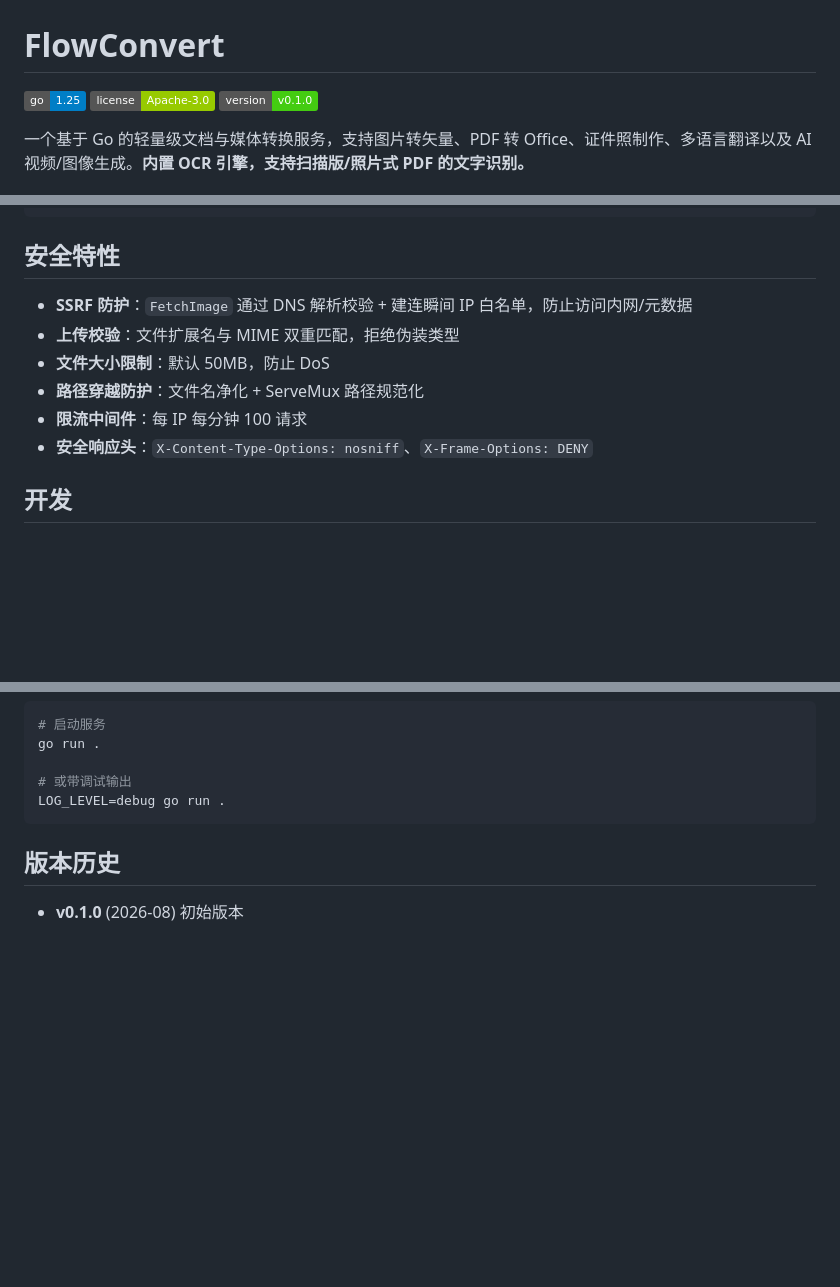
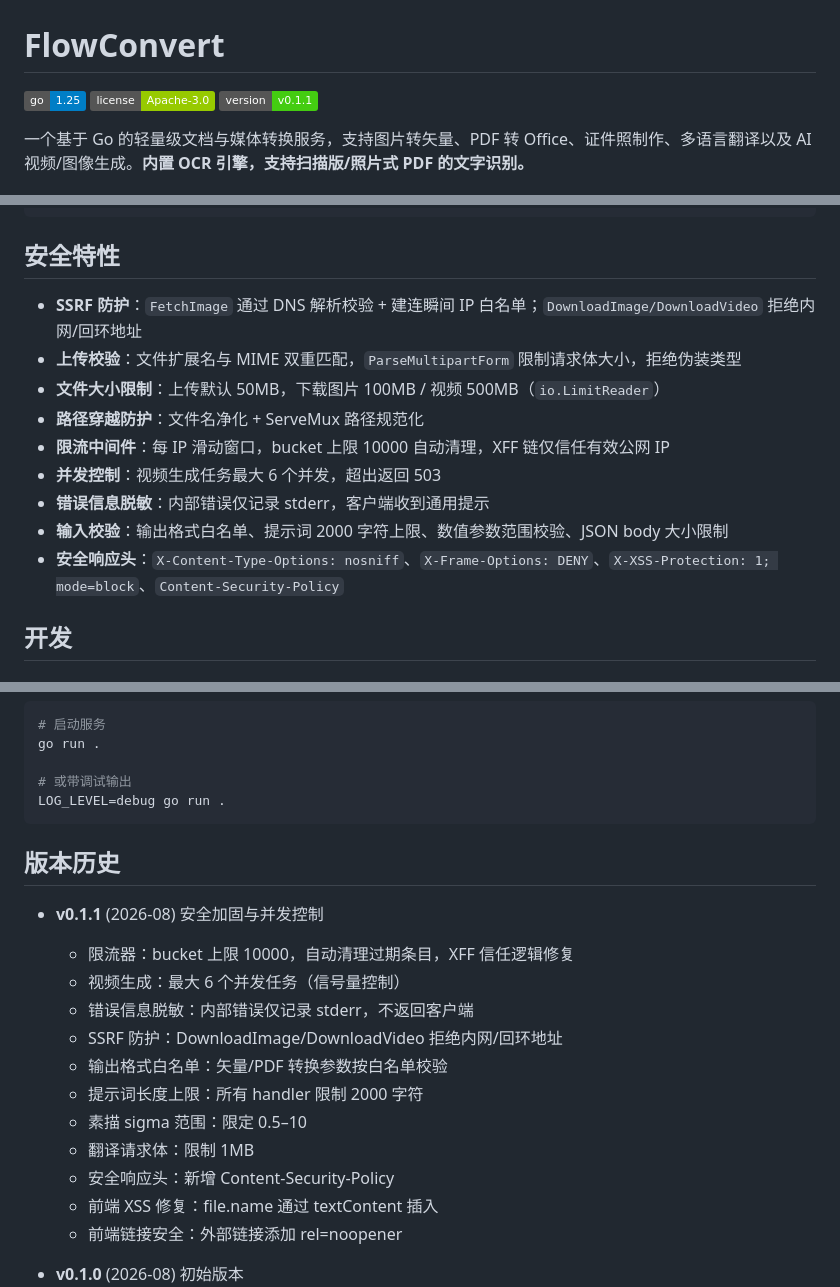
Before and after one commit to 647133036/flowconvert-web, a Markdown page: README.md, 3 parts joined by grey strips. Rendered like a GitHub page; badges without logos; blank space fills up the shorter version.

Commit message:
docs: update README for v0.1.1 security hardening Co-authored-by: monkeycode-ai <monkeycode-ai@chaitin.com>

```diff
--- a/README.md
+++ b/README.md
@@ -2,7 +2,7 @@
 
 [![Go Version](https://img.shields.io/badge/go-1.25-blue.svg)](https://golang.org/)
 [![License](https://img.shields.io/badge/license-Apache--3.0-green.svg)](./LICENSE)
-[![Version](https://img.shields.io/badge/version-v0.1.0-brightgreen.svg)](#)
+[![Version](https://img.shields.io/badge/version-v0.1.1-brightgreen.svg)](#)
 
 一个基于 Go 的轻量级文档与媒体转换服务，支持图片转矢量、PDF 转 Office、证件照制作、多语言翻译以及 AI 视频/图像生成。**内置 OCR 引擎，支持扫描版/照片式 PDF 的文字识别。**
 
@@ -221,12 +221,15 @@ curl http://localhost:8080/api/convert/video/task/abc123...
 
 ## 安全特性
 
-- **SSRF 防护**：`FetchImage` 通过 DNS 解析校验 + 建连瞬间 IP 白名单，防止访问内网/元数据
-- **上传校验**：文件扩展名与 MIME 双重匹配，拒绝伪装类型
-- **文件大小限制**：默认 50MB，防止 DoS
+- **SSRF 防护**：`FetchImage` 通过 DNS 解析校验 + 建连瞬间 IP 白名单；`DownloadImage/DownloadVideo` 拒绝内网/回环地址
+- **上传校验**：文件扩展名与 MIME 双重匹配，`ParseMultipartForm` 限制请求体大小，拒绝伪装类型
+- **文件大小限制**：上传默认 50MB，下载图片 100MB / 视频 500MB（`io.LimitReader`）
 - **路径穿越防护**：文件名净化 + ServeMux 路径规范化
-- **限流中间件**：每 IP 每分钟 100 请求
-- **安全响应头**：`X-Content-Type-Options: nosniff`、`X-Frame-Options: DENY`
+- **限流中间件**：每 IP 滑动窗口，bucket 上限 10000 自动清理，XFF 链仅信任有效公网 IP
+- **并发控制**：视频生成任务最大 6 个并发，超出返回 503
+- **错误信息脱敏**：内部错误仅记录 stderr，客户端收到通用提示
+- **输入校验**：输出格式白名单、提示词 2000 字符上限、数值参数范围校验、JSON body 大小限制
+- **安全响应头**：`X-Content-Type-Options: nosniff`、`X-Frame-Options: DENY`、`X-XSS-Protection: 1; mode=block`、`Content-Security-Policy`
 
 ## 开发
 
@@ -255,6 +258,19 @@ LOG_LEVEL=debug go run .
 
 ## 版本历史
 
+- **v0.1.1** (2026-08) 安全加固与并发控制
+  - 限流器：bucket 上限 10000，自动清理过期条目，XFF 信任逻辑修复
+  - 视频生成：最大 6 个并发任务（信号量控制）
+  - 错误信息脱敏：内部错误仅记录 stderr，不返回客户端
+  - SSRF 防护：DownloadImage/DownloadVideo 拒绝内网/回环地址
+  - 输出格式白名单：矢量/PDF 转换参数按白名单校验
+  - 提示词长度上限：所有 handler 限制 2000 字符
+  - 素描 sigma 范围：限定 0.5–10
+  - 翻译请求体：限制 1MB
+  - 安全响应头：新增 Content-Security-Policy
+  - 前端 XSS 修复：file.name 通过 textContent 插入
+  - 前端链接安全：外部链接添加 rel=noopener
+
 - **v0.1.0** (2026-08) 初始版本
   - 基础格式转换（图片→矢量、PDF→Office）
   - **OCR 支持**：Tesseract 识别扫描版/照片式 PDF
```
Also changed, not shown: other parts of README.md (+1 -1 lines).
